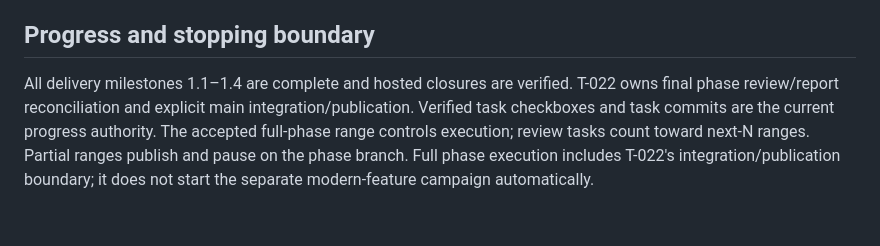
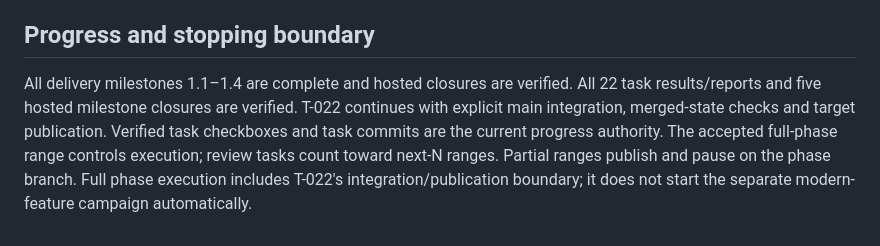
Before and after one commit to pchemguy/SDD-Manager-Demo-Tetris-ChatGPT-Work-TS, a Markdown page: docs/dev/TASKS.md, the part around one of its changes. GitHub-like rendering.

```diff
--- a/docs/dev/TASKS.md
+++ b/docs/dev/TASKS.md
@@ -153,4 +153,4 @@ Verification commands below are planned. T-001 declares compatible pinned toolin
             Verified: Cross-milestone code/dependency review and A1-A11 acceptance completed. All 57 unit tests, typecheck/build and current-stable production checks passed (seven Chromium checks plus two Firefox sessions); native keys clear two rows and display Lines 2/Score 390. Added partition evidence through an elapsed-time level transition without changing production behavior. Phase/final reports aggregate no unresolved TODOs; final explicit main merge, merged checks and publication follow as the separate integration boundary.
 ## Progress and stopping boundary
 
-All delivery milestones 1.1–1.4 are complete and hosted closures are verified. T-022 owns final phase review/report reconciliation and explicit main integration/publication. Verified task checkboxes and task commits are the current progress authority. The accepted full-phase range controls execution; review tasks count toward next-N ranges. Partial ranges publish and pause on the phase branch. Full phase execution includes T-022's integration/publication boundary; it does not start the separate modern-feature campaign automatically.
+All delivery milestones 1.1–1.4 are complete and hosted closures are verified. All 22 task results/reports and five hosted milestone closures are verified. T-022 continues with explicit main integration, merged-state checks and target publication. Verified task checkboxes and task commits are the current progress authority. The accepted full-phase range controls execution; review tasks count toward next-N ranges. Partial ranges publish and pause on the phase branch. Full phase execution includes T-022's integration/publication boundary; it does not start the separate modern-feature campaign automatically.
```
Also changed, not shown: other parts of docs/dev/TASKS.md (+1 -1 lines).
